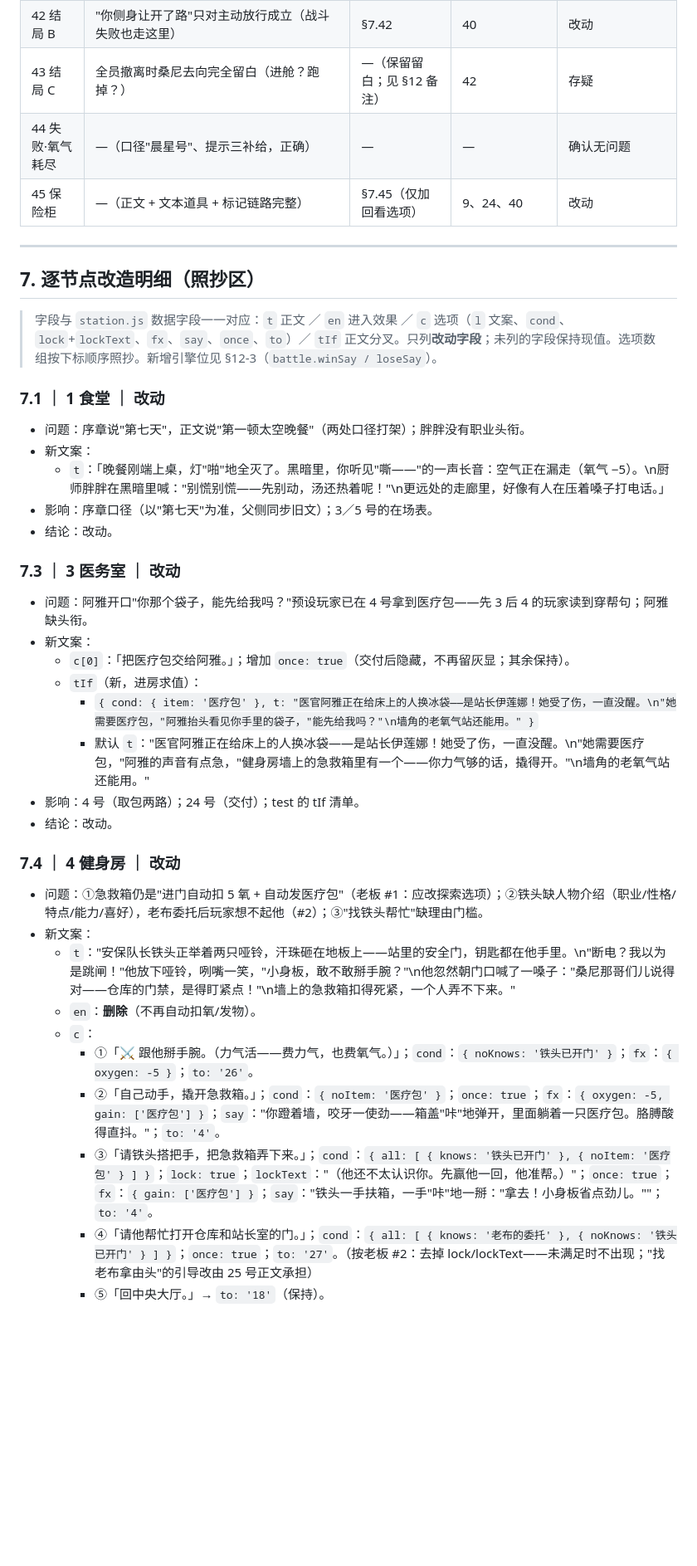
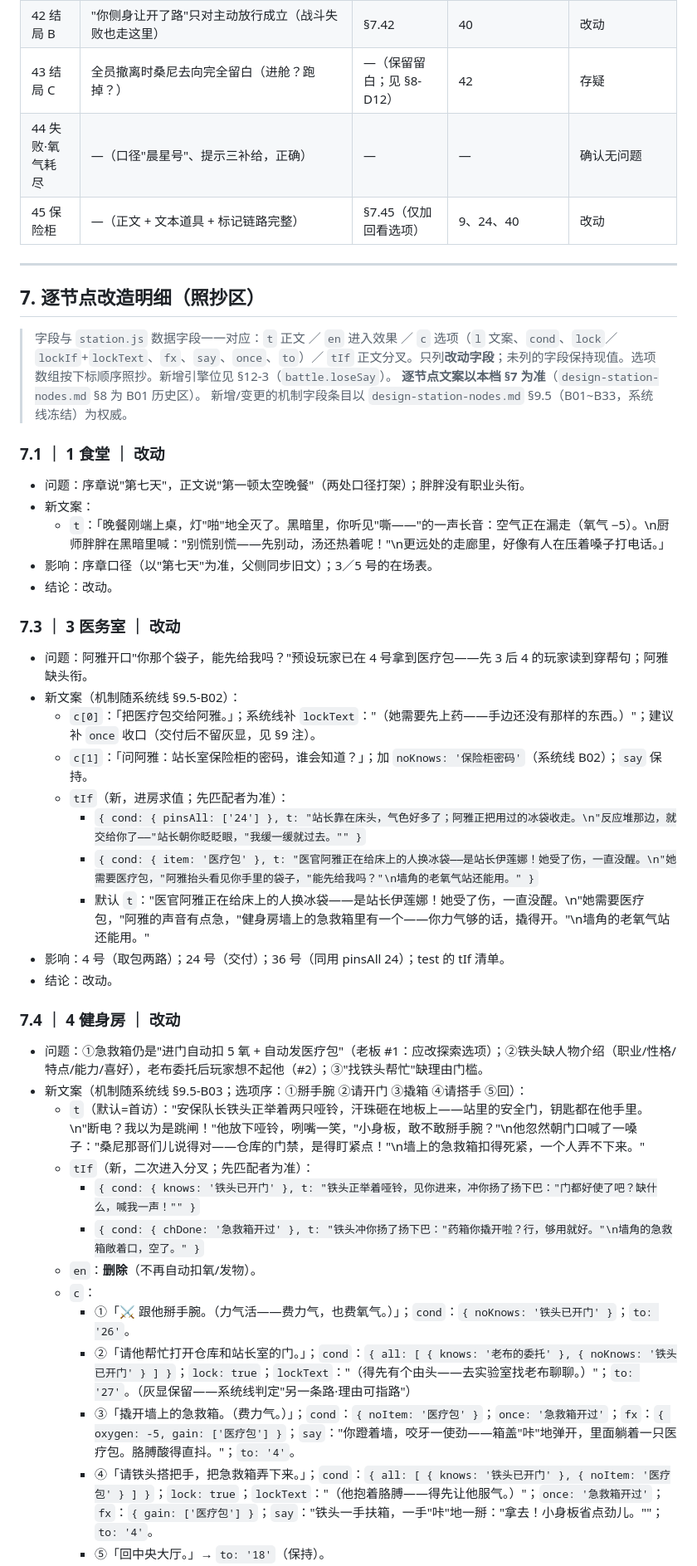
Before and after one commit to Skyfei996/new-task-game, a Markdown page: docs/station-story-bible.md, the part around one of its changes. Shown at 83% size. Rendered like a GitHub page; blank space fills up the shorter version.

Commit message:
docs(B02): 叙事线/演出线收口——winSay 假字段清除、§9.5 口径合并、完成态残留改由 once+E12 关闭；演出表跨档指针同步 B01~B33

```diff
--- a/docs/station-story-bible.md
+++ b/docs/station-story-bible.md
@@ -257,7 +266,7 @@
 | 40 对峙 | 胜负两条线都读同一段"证据摊开"（未持证时穿帮）；"先救人"语义含混；桑尼的武器用品名撞玩家道具 | §7.40 | 34、41、42、43 | 改动 |
 | 41 结局 A | 同上：无证据玩家读到"账本上的字、监控里那只手"（假句） | §7.41 | 40 | 改动 |
 | 42 结局 B | "你侧身让开了路"只对主动放行成立（战斗失败也走这里） | §7.42 | 40 | 改动 |
-| 43 结局 C | 全员撤离时桑尼去向完全留白（进舱？跑掉？） | —（保留留白；见 §12 备注） | 42 | 存疑 |
+| 43 结局 C | 全员撤离时桑尼去向完全留白（进舱？跑掉？） | —（保留留白；见 §8-D12） | 42 | 存疑 |
 | 44 失败·氧气耗尽 | —（口径"晨星号"、提示三补给，正确） | — | — | 确认无问题 |
 | 45 保险柜 | —（正文 + 文本道具 + 标记链路完整） | §7.45（仅加回看选项） | 9、24、40 | 改动 |
 
@@ -265,7 +274,9 @@
 
 ## 7. 逐节点改造明细（照抄区）
 
-> 字段与 `station.js` 数据字段一一对应：`t` 正文 ／ `en` 进入效果 ／ `c` 选项（`l` 文案、`cond`、`lock`+`lockText`、`fx`、`say`、`once`、`to`）／ `tIf` 正文分叉。只列**改动字段**；未列的字段保持现值。选项数组按下标顺序照抄。新增引擎位见 §12-3（`battle.winSay / loseSay`）。
+> 字段与 `station.js` 数据字段一一对应：`t` 正文 ／ `en` 进入效果 ／ `c` 选项（`l` 文案、`cond`、`lock`／`lockIf`+`lockText`、`fx`、`say`、`once`、`to`）／ `tIf` 正文分叉。只列**改动字段**；未列的字段保持现值。选项数组按下标顺序照抄。新增引擎位见 §12-3（`battle.loseSay`）。
+> **逐节点文案以本档 §7 为准**（`design-station-nodes.md` §8 为 B01 历史区）。
+> 新增/变更的机制字段条目以 `design-station-nodes.md` §9.5（B01~B33，系统线冻结）为权威。
 
 ### 7.1 ｜ 1 食堂 ｜ 改动
 - 问题：序章说"第七天"，正文说"第一顿太空晚餐"（两处口径打架）；胖胖没有职业头衔。
@@ -276,22 +287,27 @@
 
 ### 7.3 ｜ 3 医务室 ｜ 改动
 - 问题：阿雅开口"你那个袋子，能先给我吗？"预设玩家已在 4 号拿到医疗包——先 3 后 4 的玩家读到穿帮句；阿雅缺头衔。
-- 新文案：
-  - `c[0]`：「把医疗包交给阿雅。」；增加 `once: true`（交付后隐藏，不再留灰显；其余保持）。
-  - `tIf`（新，进房求值）：
+- 新文案（机制随系统线 §9.5-B02）：
+  - `c[0]`：「把医疗包交给阿雅。」；系统线补 `lockText`："（她需要先上药——手边还没有那样的东西。）"；建议补 `once` 收口（交付后不留灰显，见 §9 注）。
+  - `c[1]`：「问阿雅：站长室保险柜的密码，谁会知道？」；加 `noKnows: '保险柜密码'`（系统线 B02）；`say` 保持。
+  - `tIf`（新，进房求值；先匹配者为准）：
+    - `{ cond: { pinsAll: ['24'] }, t: "站长靠在床头，气色好多了；阿雅正把用过的冰袋收走。\n"反应堆那边，就交给你了——"站长朝你眨眨眼，"我缓一缓就过去。"" }`
     - `{ cond: { item: '医疗包' }, t: "医官阿雅正在给床上的人换冰袋——是站长伊莲娜！她受了伤，一直没醒。\n"她需要医疗包，"阿雅抬头看见你手里的袋子，"能先给我吗？"\n墙角的老氧气站还能用。" }`
     - 默认 `t`："医官阿雅正在给床上的人换冰袋——是站长伊莲娜！她受了伤，一直没醒。\n"她需要医疗包，"阿雅的声音有点急，"健身房墙上的急救箱里有一个——你力气够的话，撬得开。"\n墙角的老氧气站还能用。"
-- 影响：4 号（取包两路）；24 号（交付）；test 的 tIf 清单。
+- 影响：4 号（取包两路）；24 号（交付）；36 号（同用 pinsAll 24）；test 的 tIf 清单。
 - 结论：改动。
 
 ### 7.4 ｜ 4 健身房 ｜ 改动
 - 问题：①急救箱仍是"进门自动扣 5 氧 + 自动发医疗包"（老板 #1：应改探索选项）；②铁头缺人物介绍（职业/性格/特点/能力/喜好），老布委托后玩家想不起他（#2）；③"找铁头帮忙"缺理由门槛。
-- 新文案：
-  - `t`："安保队长铁头正举着两只哑铃，汗珠砸在地板上——站里的安全门，钥匙都在他手里。\n"断电？我以为是跳闸！"他放下哑铃，咧嘴一笑，"小身板，敢不敢掰手腕？"\n他忽然朝门口喊了一嗓子："桑尼那哥们儿说得对——仓库的门禁，是得盯紧点！"\n墙上的急救箱扣得死紧，一个人弄不下来。"
+- 新文案（机制随系统线 §9.5-B03；选项序：①掰手腕 ②请开门 ③撬箱 ④请搭手 ⑤回）：
+  - `t`（默认=首访）："安保队长铁头正举着两只哑铃，汗珠砸在地板上——站里的安全门，钥匙都在他手里。\n"断电？我以为是跳闸！"他放下哑铃，咧嘴一笑，"小身板，敢不敢掰手腕？"\n他忽然朝门口喊了一嗓子："桑尼那哥们儿说得对——仓库的门禁，是得盯紧点！"\n墙上的急救箱扣得死紧，一个人弄不下来。"
+  - `tIf`（新，二次进入分叉；先匹配者为准）：
+    - `{ cond: { knows: '铁头已开门' }, t: "铁头正举着哑铃，见你进来，冲你扬了扬下巴："门都好使了吧？缺什么，喊我一声！"" }`
+    - `{ cond: { chDone: '急救箱开过' }, t: "铁头冲你扬了扬下巴："药箱你撬开啦？行，够用就好。"\n墙角的急救箱敞着口，空了。" }`
   - `en`：**删除**（不再自动扣氧/发物）。
   - `c`：
-    - ①「⚔ 跟他掰手腕。（力气活——费力气，也费氧气。）」；`cond`：`{ noKnows: '铁头已开门' }`；`fx`：`{ oxygen: -5 }`；`to: '26'`。
-    - ②「自己动手，撬开急救箱。」；`cond`：`{ noItem: '医疗包' }`；`once: true`；`fx`：`{ oxygen: -5, gain: ['医疗包'] }`；`say`："你蹬着墙，咬牙一使劲——箱盖"咔"地弹开，里面躺着一只医疗包。胳膊酸得直抖。"；`to: '4'`。
-    - ③「请铁头搭把手，把急救箱弄下来。」；`cond`：`{ all: [ { knows: '铁头已开门' }, { noItem: '医疗包' } ] }`；`lock: true`；`lockText`："（他还不太认识你。先赢他一回，他准帮。）"；`once: true`；`fx`：`{ gain: ['医疗包'] }`；`say`："铁头一手扶箱，一手"咔"地一掰："拿去！小身板省点劲儿。""；`to: '4'`。
-    - ④「请他帮忙打开仓库和站长室的门。」；`cond`：`{ all: [ { knows: '老布的委托' }, { noKnows: '铁头已开门' } ] }`；`once: true`；`to: '27'`。（按老板 #2：去掉 lock/lockText——未满足时不出现；"找老布拿由头"的引导改由 25 号正文承担）
+    - ①「⚔ 跟他掰手腕。（力气活——费力气，也费氧气。）」；`cond`：`{ noKnows: '铁头已开门' }`；`to: '26'`。
+    - ②「请他帮忙打开仓库和站长室的门。」；`cond`：`{ all: [ { knows: '老布的委托' }, { noKnows: '铁头已开门' } ] }`；`lock: true`；`lockText`："（得先有个由头——去实验室找老布聊聊。）"；`to: '27'`。（灰显保留——系统线判定"另一条路·理由可指路"）
+    - ③「撬开墙上的急救箱。（费力气。）」；`cond`：`{ noItem: '医疗包' }`；`once: '急救箱开过'`；`fx`：`{ oxygen: -5, gain: ['医疗包'] }`；`say`："你蹬着墙，咬牙一使劲——箱盖"咔"地弹开，里面躺着一只医疗包。胳膊酸得直抖。"；`to: '4'`。
+    - ④「请铁头搭把手，把急救箱弄下来。」；`cond`：`{ all: [ { knows: '铁头已开门' }, { noItem: '医疗包' } ] }`；`lock: true`；`lockText`："（他抱着胳膊——得先让他服气。）"；`once: '急救箱开过'`；`fx`：`{ gain: ['医疗包'] }`；`say`："铁头一手扶箱，一手"咔"地一掰："拿去！小身板省点劲儿。""；`to: '4'`。
     - ⑤「回中央大厅。」→ `to: '18'`（保持）。
```
Also changed, not shown: other parts of docs/station-story-bible.md (+83 -76 lines), docs/station-staging.md (+1 -1 lines).
